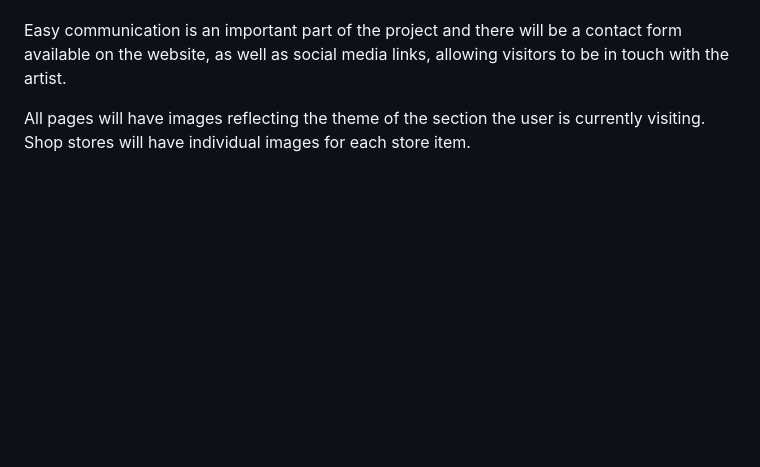
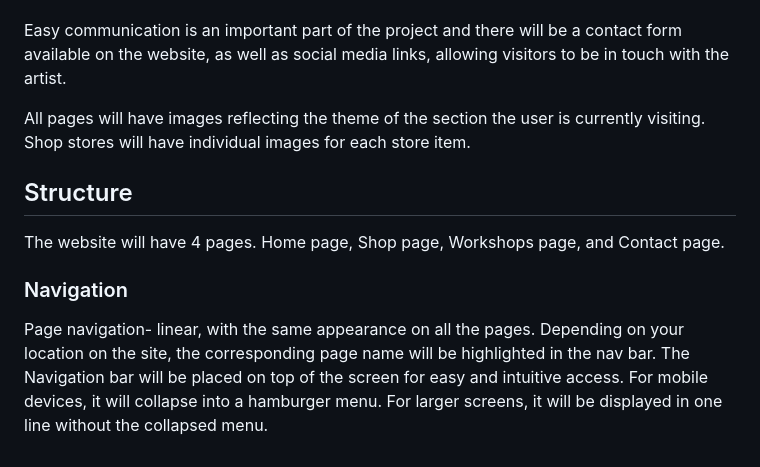
Before and after one commit to niekados/sculpted-hope, a Markdown page: README.md, the part around the change. Drawn GitHub-style; blank space fills up the shorter version.

Commit message:
Add Structure section with Navigation subsection to README

```diff
--- a/README.md
+++ b/README.md
@@ -40,3 +40,11 @@ As an artist also runs pottery workshops, we will have a section/page with infor
 Easy communication is an important part of the project and there will be a contact form available on the website, as well as social media links, allowing visitors to be in touch with the artist.
 
 All pages will have images reflecting the theme of the section the user is currently visiting. Shop stores will have individual images for each store item.
+
+## Structure
+
+The website will have 4 pages. Home page, Shop page, Workshops page, and Contact page.
+
+### Navigation
+
+Page navigation- linear, with the same appearance on all the pages. Depending on your location on the site, the corresponding page name will be highlighted in the nav bar. The Navigation bar will be placed on top of the screen for easy and intuitive access. For mobile devices, it will collapse into a hamburger menu. For larger screens, it will be displayed in one line without the collapsed menu.
```
